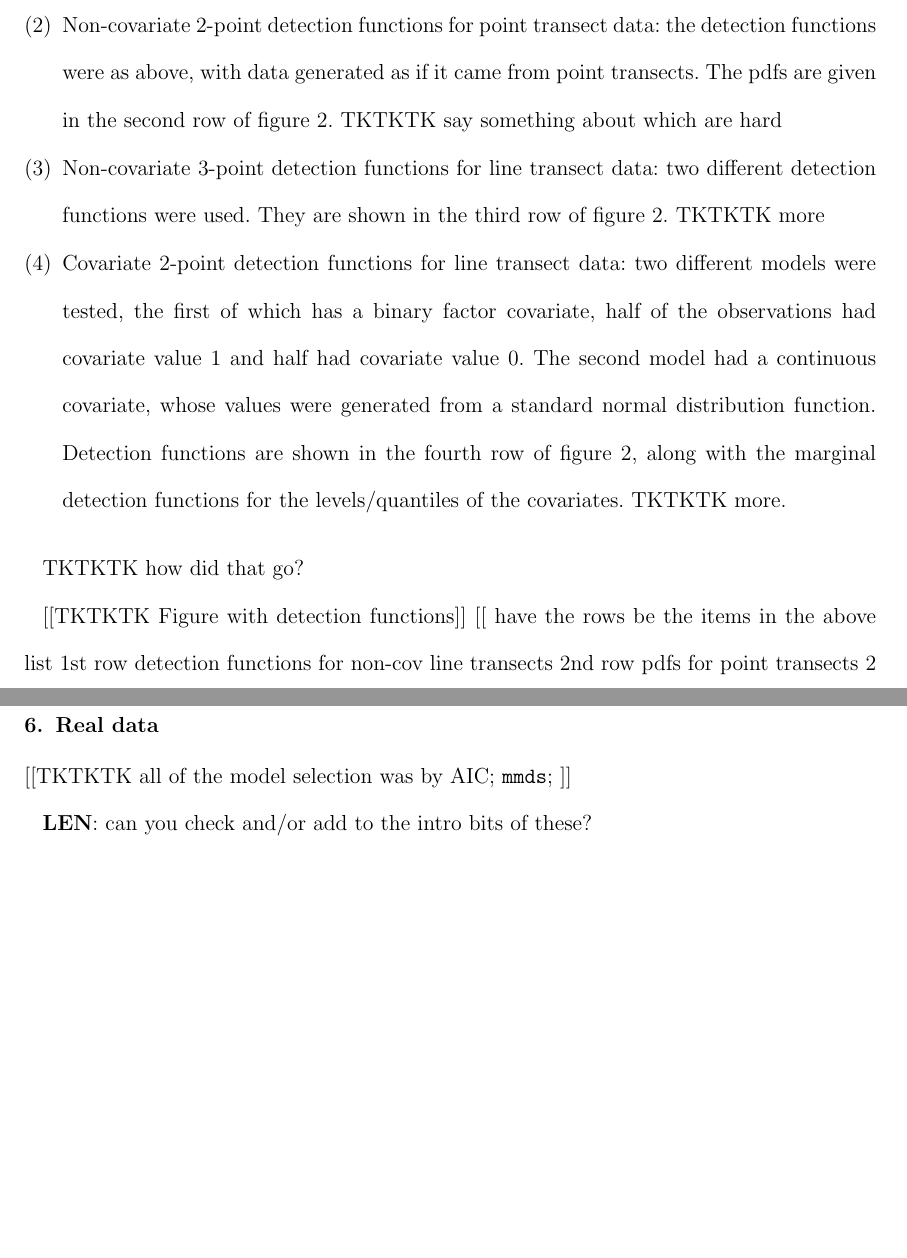
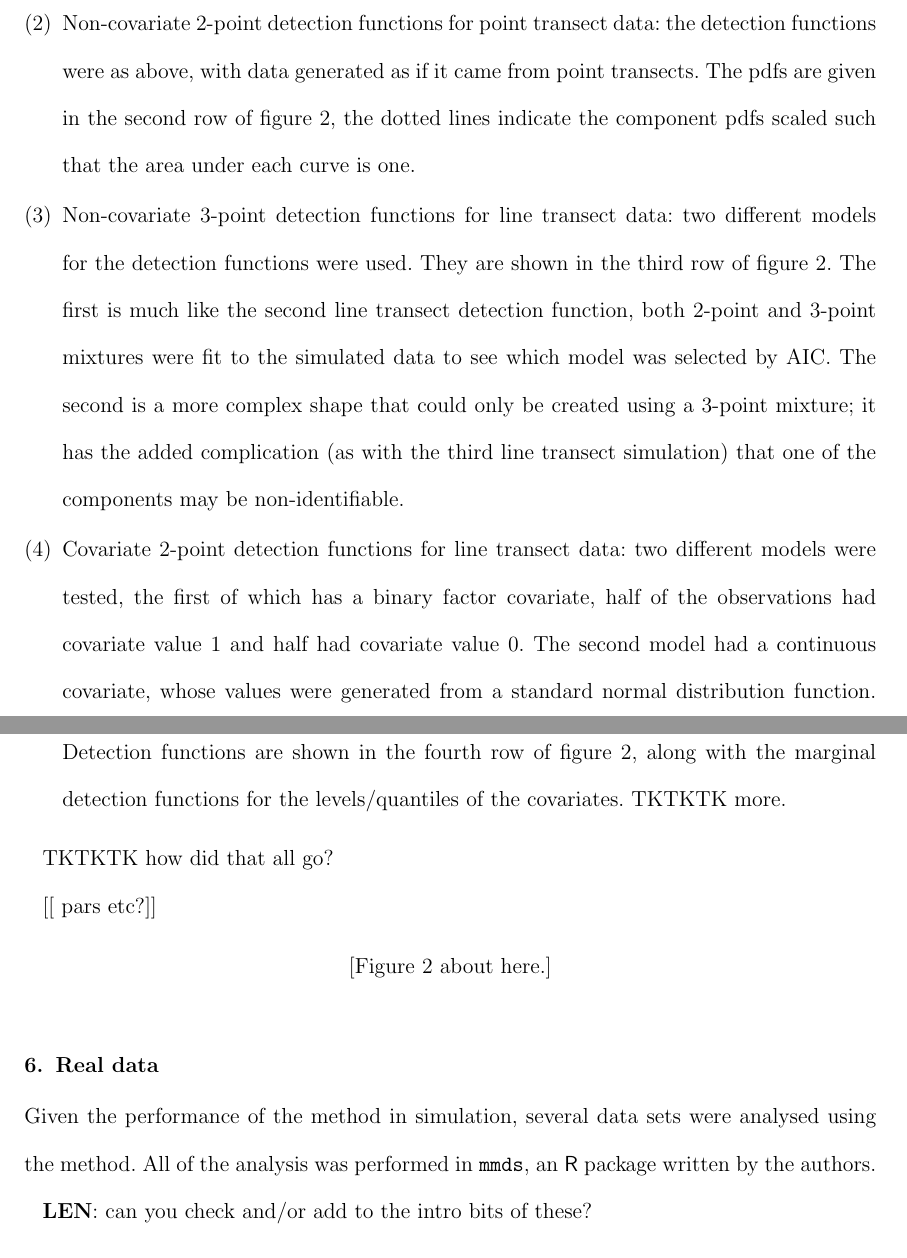
Before and after one commit to dill/mixpaper, a LaTeX document (dsmixtures.tex): two parts of pages 9 and 10 of 30, joined at a grey line, cut so that both start at the same text, the shorter picture padded with empty space. Compiled offline with LaTeX, dvips and Ghostscript; a LaTeX package or settings file that is missing is left out.

Commit message:
some figures...

```diff
--- a/dsmixtures.tex
+++ b/dsmixtures.tex
@@ -383,25 +383,19 @@ Extensive simulations were carried out to ensure that both parameters could be r
 Four sets of simulations were run:
 \begin{enumerate}
 	\item Non-covariate 2-point detection functions for line transect data: Four different detection functions were tested. They are shown in the first row of figure \ref{sim-detfcts}. the first two functions are deliberately fairly easy to fit. The third should be harder, testing the behaviour of the model when one of the parameters is non-identifiable (it is not clear what the larger parameter would be, it could be very large). Finally, the fourth detection function has a large spike, which is similar to that in some of the data we analyse in section \ref{s:data}.
-	\item Non-covariate 2-point detection functions for point transect data:  the detection functions were as above, with data generated as if it came from point transects. The pdfs are given in the second row of figure \ref{sim-detfcts}. TKTKTK say something about which are hard
-	\item Non-covariate 3-point detection functions for line transect data: two different detection functions were used. They are shown in the third row of figure \ref{sim-detfcts}. TKTKTK more
+	\item Non-covariate 2-point detection functions for point transect data:  the detection functions were as above, with data generated as if it came from point transects. The pdfs are given in the second row of figure \ref{sim-detfcts}, the dotted lines indicate the component pdfs scaled such that the area under each curve is one.
+	\item Non-covariate 3-point detection functions for line transect data: two different models for the detection functions were used. They are shown in the third row of figure \ref{sim-detfcts}. The first is much like the second line transect detection function, both 2-point and 3-point mixtures were fit to the simulated data to see which model was selected by AIC. The second is a more complex shape that could only be created using a 3-point mixture; it has the added complication (as with the third line transect simulation) that one of the components may be non-identifiable.
 	\item Covariate 2-point detection functions for line transect data: two different models were tested, the first of which has a binary factor covariate, half of the observations had covariate value 1 and half had covariate value 0. The second model had a continuous covariate, whose values were generated from a standard normal distribution function. Detection functions are shown in the fourth row of figure \ref{sim-detfcts}, along with the marginal detection functions for the levels/quantiles of the covariates. TKTKTK more.
 \end{enumerate}
 
-TKTKTK how did that go?
+TKTKTK how did that all go?
 
-[[TKTKTK Figure with detection functions]]
-[[ have the rows be the items in the above list
-1st row detection functions for non-cov line transects
-2nd row pdfs for point transects
-2 3-point plots
-2  covariate detection functions x2 (composite and quantile plots)
+[[ pars etc?]]
 
 \begin{figure}
 \centering
-\includegraphics[width=\textwidth]{figs/lt-sim-detfcts.eps}\\
-\includegraphics[width=\textwidth]{figs/pt-sim-detfcts.eps}
-\caption{Plots of the models used in the simulation. Top row: detection functions for the line transect simulations with no covariates. Second row: pdfs for the point transect simulations with no covariates, the detection functions are as in the top row.}
+\includegraphics[width=\textwidth]{figs/sim-detfct.eps}
+\caption{Plots of the models used in the simulation. Top row: detection functions for the line transect simulations with no covariates (solid lines) and their constituent mixture components (dashed lines). Second row: pdfs for the point transect simulations with no covariates (bold lines), with associates component pdfs, rescaled so the area under each curve is one; the detection functions are as in the top row. Third row: two 3-point mixtures for non-covariate line transect data, again with components as dashed lines. Fourth row, two covariate models, the first two panels are for a binary covariate, the second two for a continuous covariate; first panels in each pair show the detection function averaged over the covariates (along with the mixture components, similarly averaged) and the second panels show marginal detection functions with the levels (or quantiles) of the detection function.}
 \label{sim-detfcts}
 \end{figure}
 
@@ -411,7 +405,7 @@ TKTKTK how did that go?
 \section{Real data}
 \label{s:data}
 
-[[TKTKTK all of the model selection was by AIC; \texttt{mmds}; ]]
+Given the performance of the method in simulation, several data sets were analysed using the method. All of the analysis was performed in \texttt{mmds}, an \textsf{R} package written by the authors.
 
 \textbf{LEN}: can you check and/or add to the intro bits of these?
 
```
Also changed, not shown: analyses/williamsplots.eps, figs/lt-sim-detfcts.eps (deleted), figs/pt-sim-detfcts.eps (deleted), figs/sim-detfct.eps (added), dsmixtures.tex (17 more changed lines), 2 other files.
